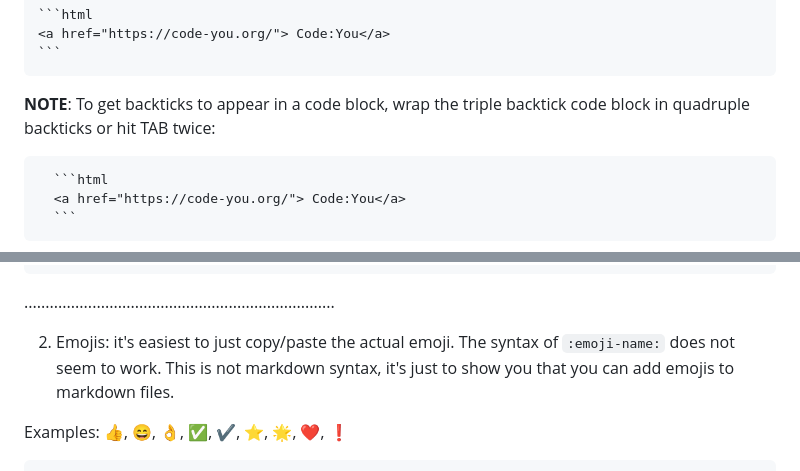
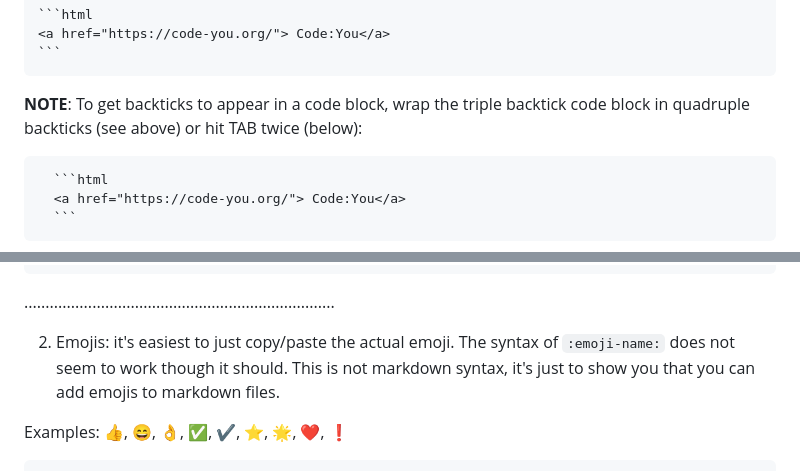
Before and after one commit to Kernix13/markdown-cheatsheet, a Markdown page: beginner-markdown.md, 2 parts joined by grey strips. Drawn GitHub-style.

`````diff
--- a/beginner-markdown.md
+++ b/beginner-markdown.md
@@ -231,7 +231,7 @@ document.getElementById("myId")
 ```
 ````
 
-**NOTE**: To get backticks to appear in a code block, wrap the triple backtick code block in quadruple backticks or hit TAB twice:
+**NOTE**: To get backticks to appear in a code block, wrap the triple backtick code block in quadruple backticks (see above) or hit TAB twice (below):
 
       ```html
       <a href="https://code-you.org/"> Code:You</a>
@@ -262,7 +262,7 @@ document.getElementById("myId")
 
 .........................................................................
 
-2. Emojis: it's easiest to just copy/paste the actual emoji. The syntax of `:emoji-name:` does not seem to work. This is not markdown syntax, it's just to show you that you can add emojis to markdown files.
+2. Emojis: it's easiest to just copy/paste the actual emoji. The syntax of `:emoji-name:` does not seem to work though it should. This is not markdown syntax, it's just to show you that you can add emojis to markdown files.
 
 Examples: 👍, 😄, 👌, ✅, ✔️, ⭐, 🌟, ❤️, ❗
 
`````
Also changed, not shown: other parts of beginner-markdown.md (+44 -21 lines).
